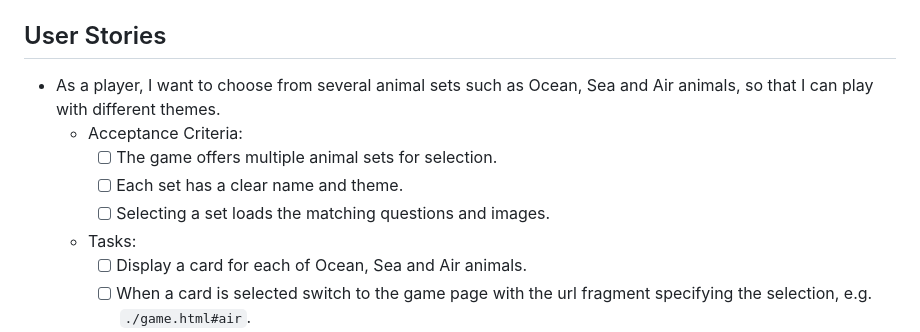
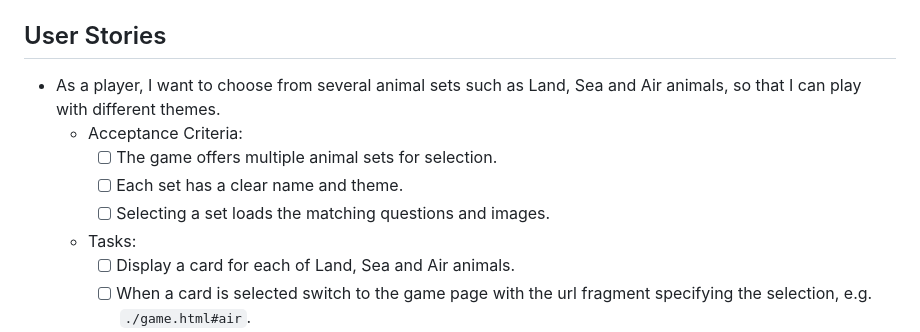
Before and after one commit to ctr-code/animal-match, a Markdown page: README.md, the part around the change. GitHub-like rendering.

Commit message:
Correct Ocean, Sea and Air to Land, Sea and Air

```diff
--- a/README.md
+++ b/README.md
@@ -28,13 +28,13 @@ Steps 1 & 2 | Step 3
 
 ## User Stories
 
-- As a player, I want to choose from several animal sets such as Ocean, Sea and Air animals, so that I can play with different themes.
+- As a player, I want to choose from several animal sets such as Land, Sea and Air animals, so that I can play with different themes.
   - Acceptance Criteria:
     - [ ] The game offers multiple animal sets for selection.
     - [ ] Each set has a clear name and theme.
     - [ ] Selecting a set loads the matching questions and images.
   - Tasks:
-    - [ ] Display a card for each of Ocean, Sea and Air animals.
+    - [ ] Display a card for each of Land, Sea and Air animals.
     - [ ] When a card is selected switch to the game page with the url fragment specifying the selection, e.g. `./game.html#air`.
 
 - As a player, I want to choose a difficulty level so I can continue to challenge myself.
```
